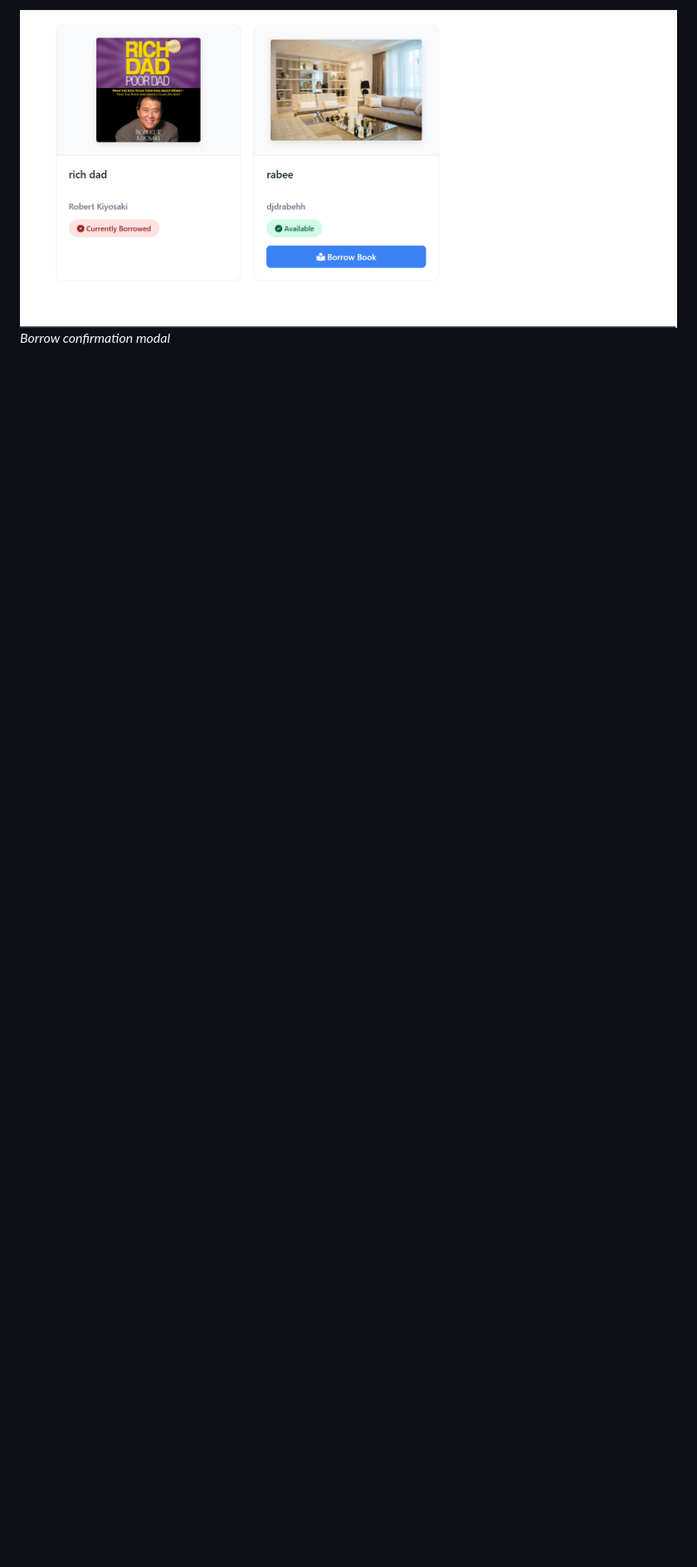
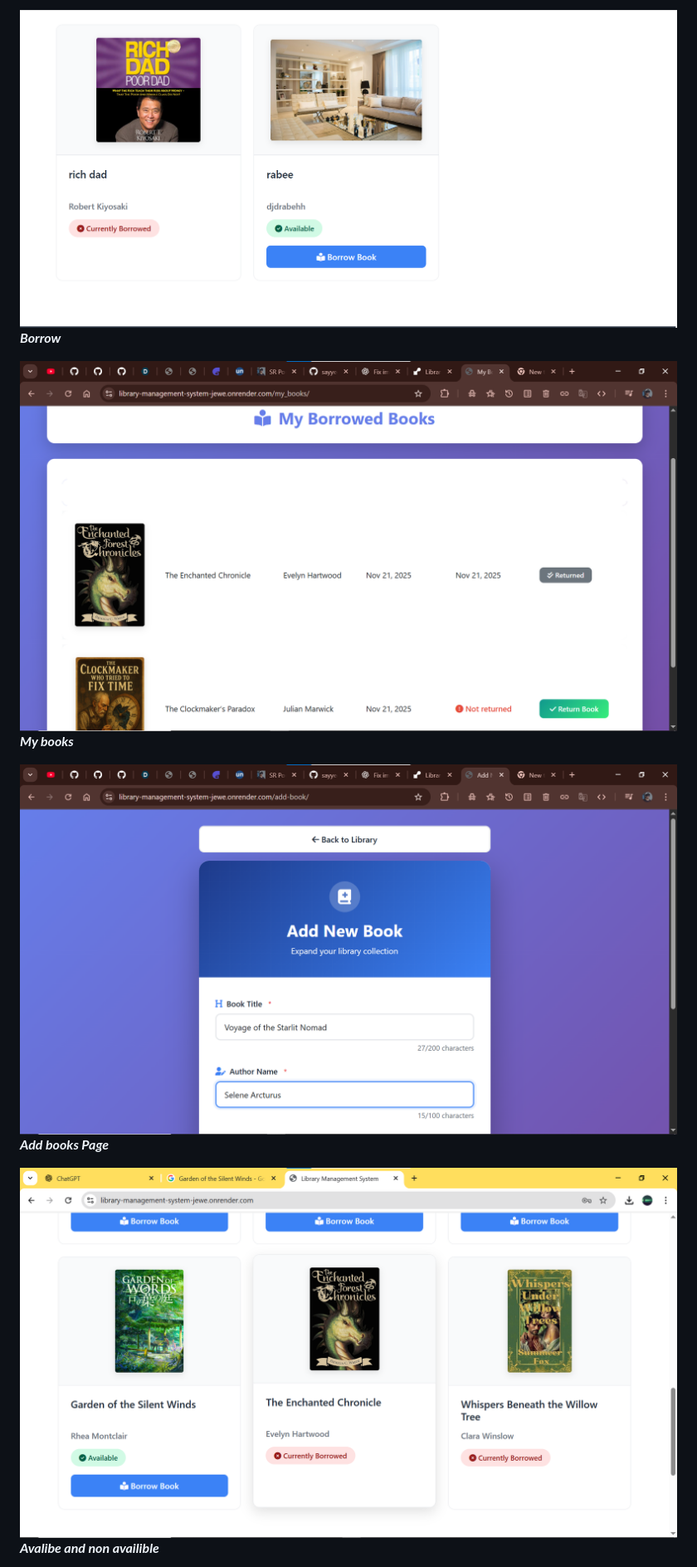
Before and after one commit to sayyedrabeeh/LibraryMS, a Markdown page: README.md, the part around the change printed below. Shown: that part at 83% size. Rendered like a GitHub page; pictures changed too: addbook.png (added), books1.png (added), borrowpage.png (added); blank space fills up the shorter version.

```diff
--- a/README.md
+++ b/README.md
@@ -50,3 +50,16 @@ Add screenshot images in your GitHub repo (for example in `/assets/` or `/docs/`
 
 ![Borrow Book](borrowbook.png)
-*Borrow confirmation modal*
+***Borrow***
+
+![Borrow Book page](borrowpage.png)
+***My books***
+
+
+![Add Books ](addbook.png)
+***Add  books Page***
+
+
+
+![Borrow Book page](books1.png)
+***Avalibe and non availible***
+
```
Also changed, not shown: other parts of README.md (+3 -1 lines), books.png (added).
